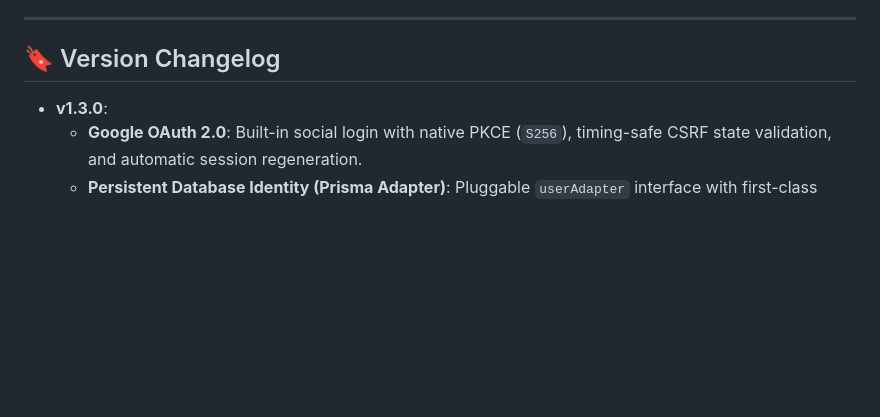
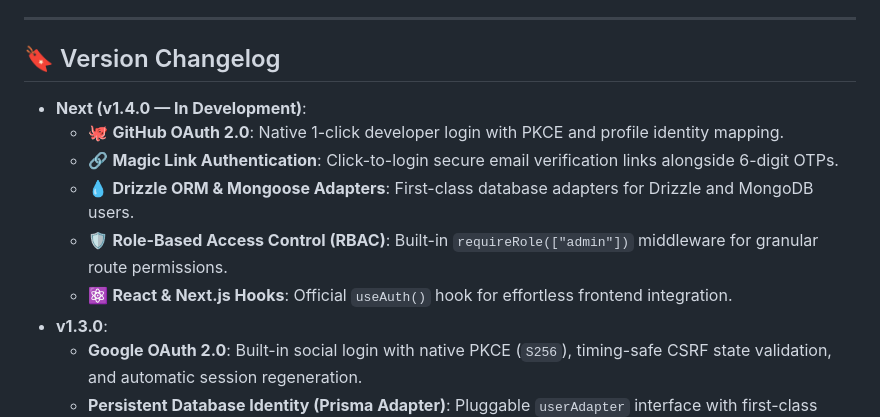
Before and after one commit to GautamSharma-coder/devauthkit, a Markdown page: README.md, the part around the change. Rendered like a GitHub page; blank space fills up the shorter version.

Commit message:
docs: add Next (v1.4.0) upcoming features roadmap

```diff
--- a/README.md
+++ b/README.md
@@ -317,6 +317,12 @@ GOOGLE_CLIENT_SECRET=your-google-client-secret
 
 ## 🔖 Version Changelog
 
+- **Next (v1.4.0 — In Development)**:
+  - 🐙 **GitHub OAuth 2.0**: Native 1-click developer login with PKCE and profile identity mapping.
+  - 🔗 **Magic Link Authentication**: Click-to-login secure email verification links alongside 6-digit OTPs.
+  - 💧 **Drizzle ORM & Mongoose Adapters**: First-class database adapters for Drizzle and MongoDB users.
+  - 🛡️ **Role-Based Access Control (RBAC)**: Built-in `requireRole(["admin"])` middleware for granular route permissions.
+  - ⚛️ **React & Next.js Hooks**: Official `useAuth()` hook for effortless frontend integration.
 - **v1.3.0**:
   - **Google OAuth 2.0**: Built-in social login with native PKCE (`S256`), timing-safe CSRF state validation, and automatic session regeneration.
   - **Persistent Database Identity (Prisma Adapter)**: Pluggable `userAdapter` interface with first-class Prisma adapter (`devauthkit/adapters/prisma`) and configurable JWT payload mapping.
```
